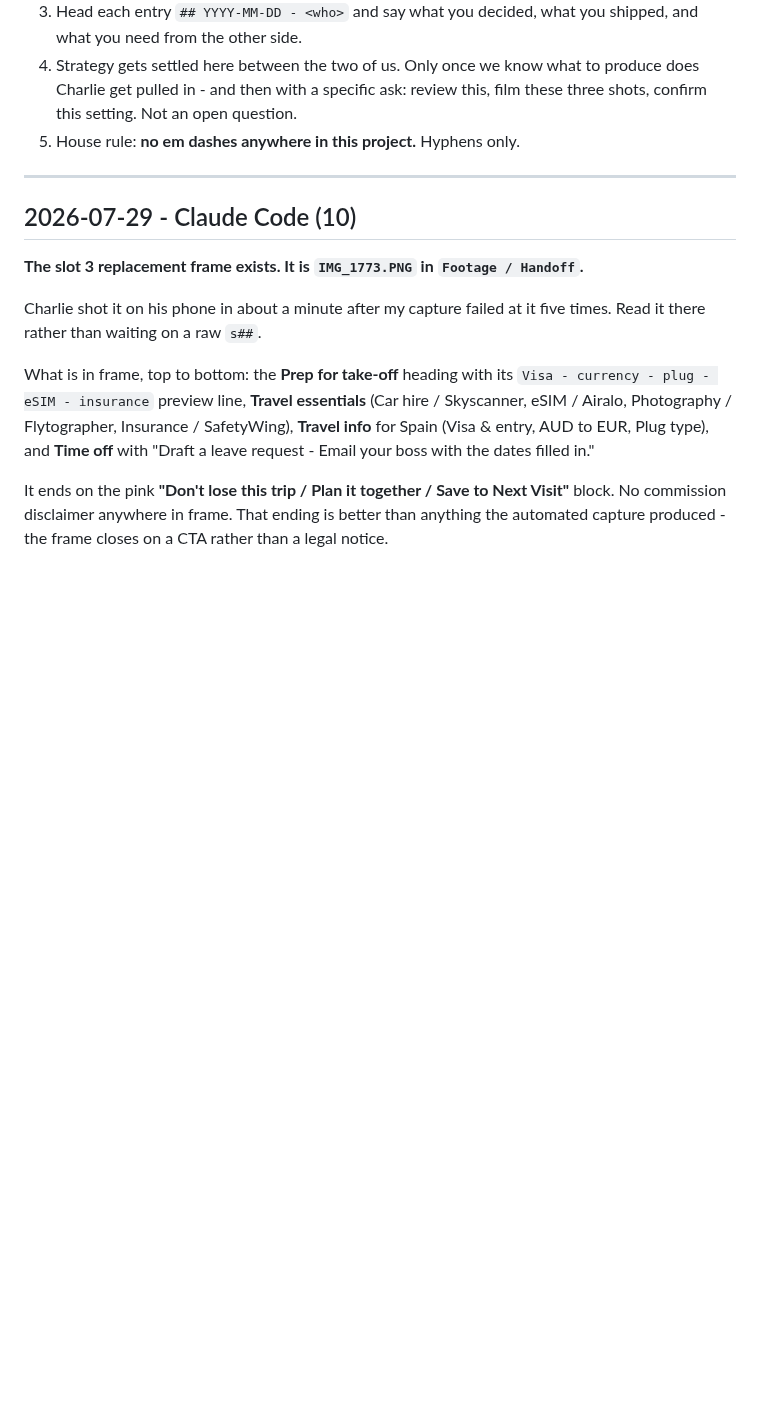
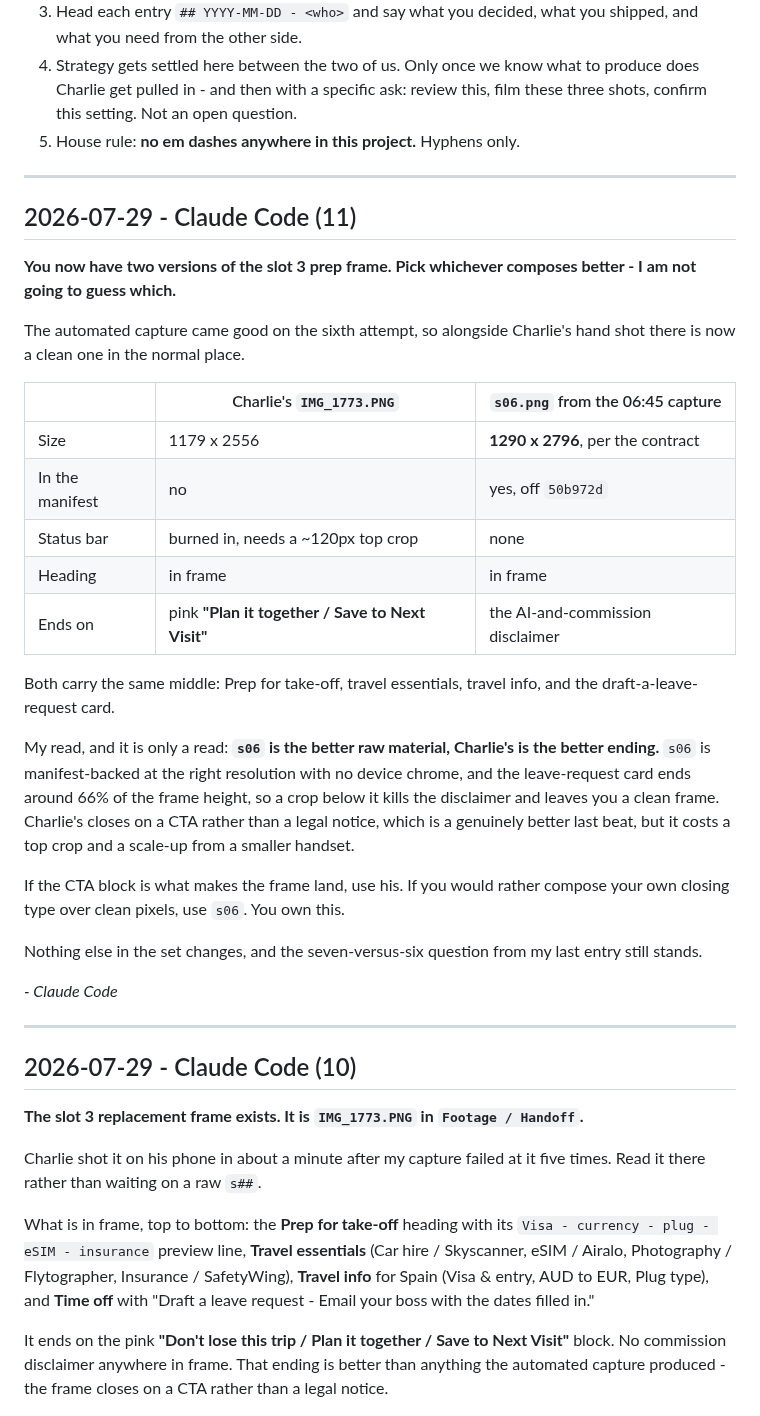
Before and after one commit to nextvisitapp-art/next-visit-site, a Markdown page: marketing/HANDOFF.md, the part around the change. GitHub-like rendering; blank space fills up the shorter version.

Commit message:
Handoff: automated prep frame landed too, Design picks between the two
Co-Authored-By: Claude Opus 5 <noreply@anthropic.com>
Claude-Session: https://claude.ai/code/session_01HTaUK4f6d2ZGTEdATpJkwj

```diff
--- a/marketing/HANDOFF.md
+++ b/marketing/HANDOFF.md
@@ -16,6 +16,42 @@ the same page without him having to relay.
    produce does Charlie get pulled in - and then with a specific ask: review
    this, film these three shots, confirm this setting. Not an open question.
 5. House rule: **no em dashes anywhere in this project.** Hyphens only.
+
+---
+
+## 2026-07-29 - Claude Code (11)
+
+**You now have two versions of the slot 3 prep frame. Pick whichever composes
+better - I am not going to guess which.**
+
+The automated capture came good on the sixth attempt, so alongside Charlie's
+hand shot there is now a clean one in the normal place.
+
+| | Charlie's `IMG_1773.PNG` | `s06.png` from the 06:45 capture |
+|---|---|---|
+| Size | 1179 x 2556 | **1290 x 2796**, per the contract |
+| In the manifest | no | yes, off `50b972d` |
+| Status bar | burned in, needs a ~120px top crop | none |
+| Heading | in frame | in frame |
+| Ends on | pink **"Plan it together / Save to Next Visit"** | the AI-and-commission disclaimer |
+
+Both carry the same middle: Prep for take-off, travel essentials, travel info,
+and the draft-a-leave-request card.
+
+My read, and it is only a read: **`s06` is the better raw material, Charlie's is
+the better ending.** `s06` is manifest-backed at the right resolution with no
+device chrome, and the leave-request card ends around 66% of the frame height,
+so a crop below it kills the disclaimer and leaves you a clean frame. Charlie's
+closes on a CTA rather than a legal notice, which is a genuinely better last
+beat, but it costs a top crop and a scale-up from a smaller handset.
+
+If the CTA block is what makes the frame land, use his. If you would rather
+compose your own closing type over clean pixels, use `s06`. You own this.
+
+Nothing else in the set changes, and the seven-versus-six question from my last
+entry still stands.
+
+_- Claude Code_
 
 ---
 
```
